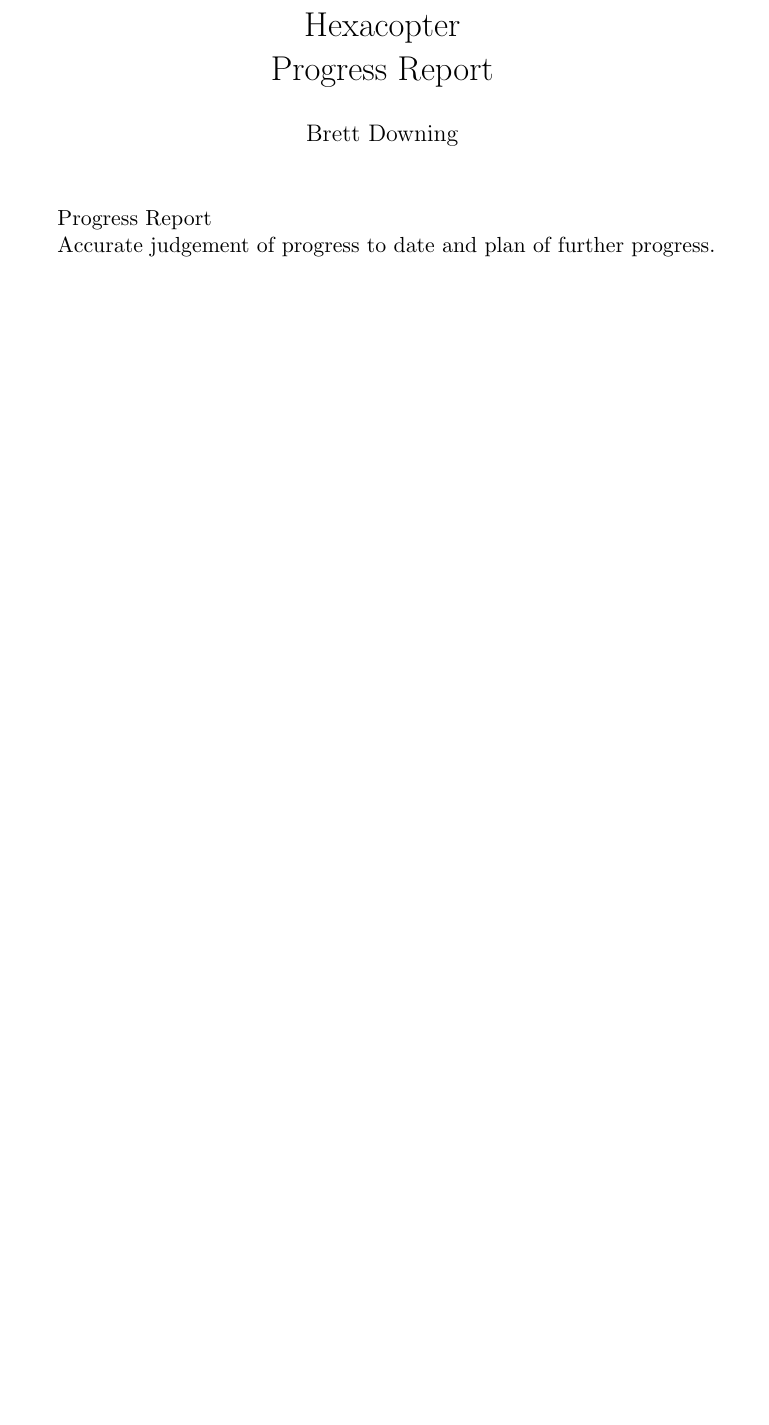
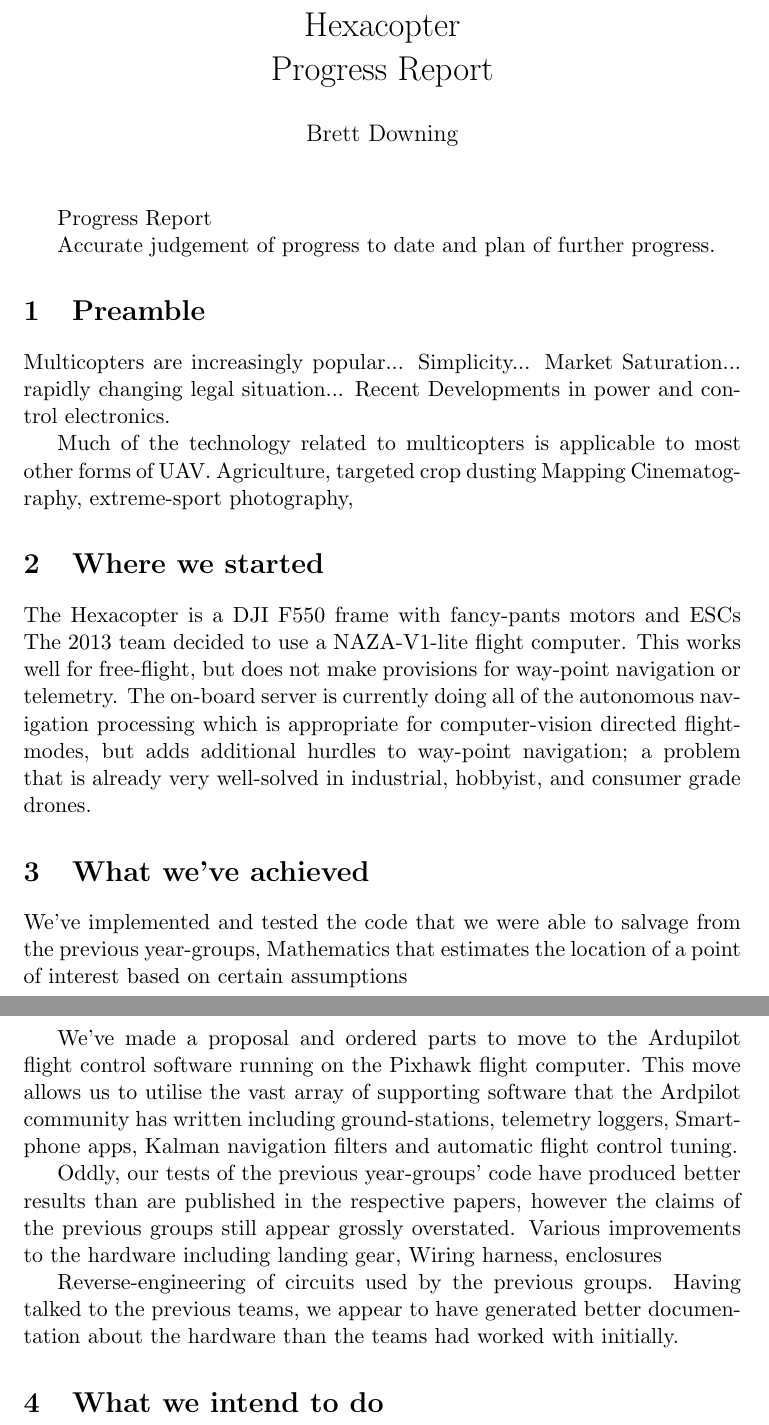
Before and after one commit to BrettRD/FYP-2015-Proposal, a LaTeX document (Progress.tex): part of the page before the commit and two parts of pages 1 and 2 of 2 after it, the two joined at a grey line, cut so that both start at the same text, the shorter picture padded with empty space. Compiled offline with pdfLaTeX.

Commit message:
Basic frame

```diff
--- a/Progress.tex
+++ b/Progress.tex
@@ -11,9 +11,43 @@
 \begin{document}
   \maketitle
 
-Progress Report
+  Progress Report
 
-Accurate judgement of progress to date and plan of further progress.
+  Accurate judgement of progress to date and plan of further progress.
+
+  \section{Preamble}
+  %Buzzword Bingo
+  Multicopters are increasingly popular... Simplicity... Market Saturation... rapidly changing legal situation...
+  Recent Developments in power and control electronics.
+
+  Much of the technology related to multicopters is applicable to most other forms of UAV.
+  Agriculture, targeted crop dusting
+  Mapping
+  Cinematography, extreme-sport photography,
+
+
+  \section{Where we started}
+  The Hexacopter is a DJI F550 frame with fancy-pants motors and ESCs
+  The 2013 team  decided to use a NAZA-V1-lite flight computer. This works well for free-flight, but does not make provisions for way-point navigation or telemetry.
+  The on-board server is currently doing all of the autonomous navigation processing which is appropriate for computer-vision directed flight-modes, but adds additional hurdles to way-point navigation; a problem that is already very well-solved in industrial, hobbyist, and consumer grade drones.
+
+
+
+  \section{What we've achieved}
+  We've implemented and tested the code that we were able to salvage from the previous year-groups,
+  Mathematics that estimates the location of a point of interest based on certain assumptions
+
+  We've made a proposal and ordered parts to move to the Ardupilot flight control software running on the Pixhawk flight computer.
+  This move allows us to utilise the vast array of supporting software that the Ardpilot community has written including ground-stations, telemetry loggers, Smart-phone apps, Kalman navigation filters and automatic flight control tuning.
+
+  Oddly, our tests of the previous year-groups' code have produced better results than are published in the respective papers, however the claims of the previous groups still appear grossly overstated.
+  Various improvements to the hardware including landing gear, Wiring harness, enclosures
+
+  Reverse-engineering of circuits used by the previous groups. Having talked to the previous teams, we appear to have generated better documentation about the hardware than the teams had worked with initially.
+
+
+  \section{What we intend to do}
+
 
 
 \end{document}
```
Also changed, not shown: Progress.pdf (added), 2 other files.
